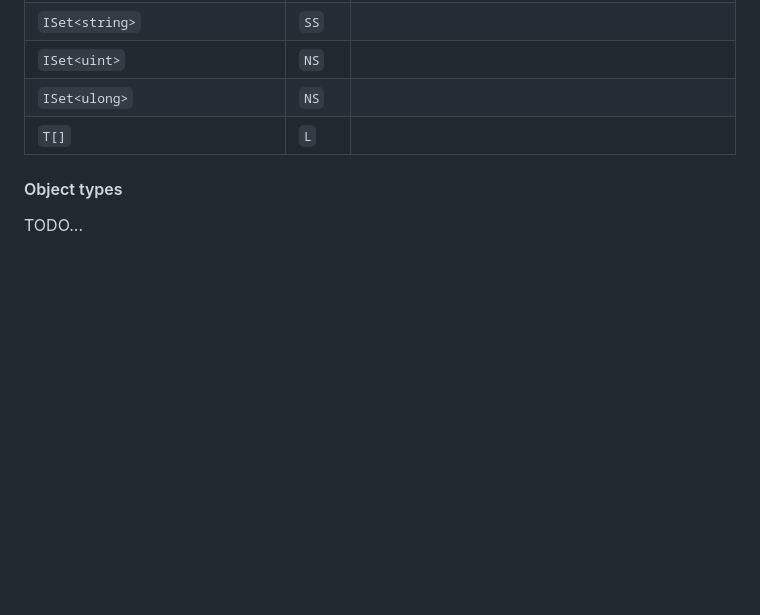
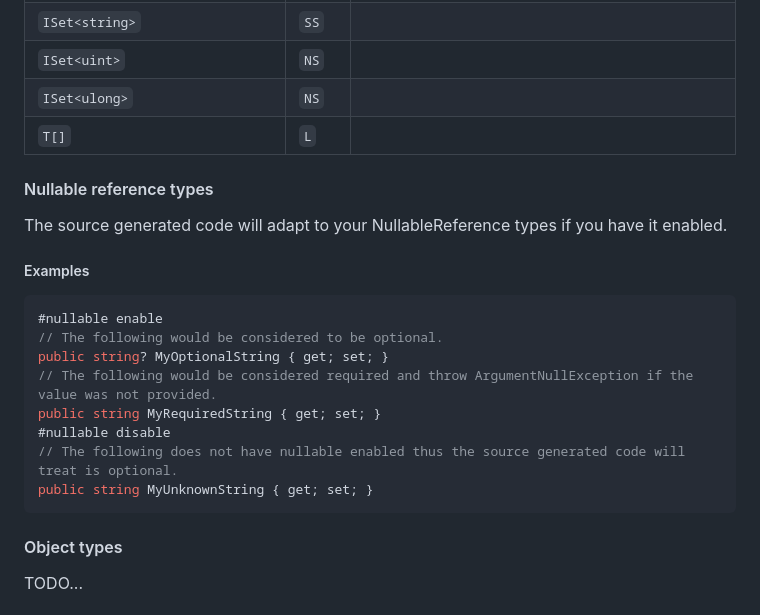
Before and after one commit to inputfalken/DynamoDB.SourceGenerator, a Markdown page: README.md, the part around the change. Rendered like a GitHub page; blank space fills up the shorter version.

Commit message:
Add example about new nullable reference type feature

````diff
--- a/README.md
+++ b/README.md
@@ -46,5 +46,20 @@ This project has not been tested in any real scenario and currently serves as a
 | `ISet<ulong>`                         | `NS`        |                                                                                                               |
 | `T[]`                                 | `L`         |                                                                                                               |
 
+#### Nullable reference types
+The source generated code will adapt to your NullableReference types if you have it enabled.
+
+##### Examples
+```csharp
+#nullable enable
+// The following would be considered to be optional.
+public string? MyOptionalString { get; set; }
+// The following would be considered required and throw ArgumentNullException if the value was not provided.
+public string MyRequiredString { get; set; }
+#nullable disable
+// The following does not have nullable enabled thus the source generated code will treat is optional.
+public string MyUnknownString { get; set; }
+```
+
 #### Object types
 TODO...
````
